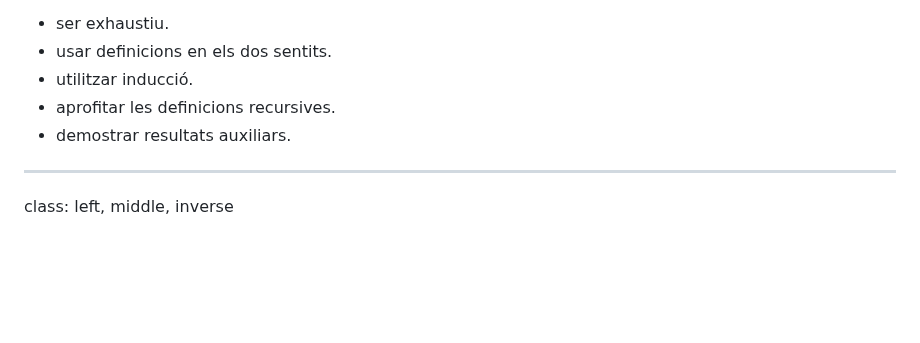
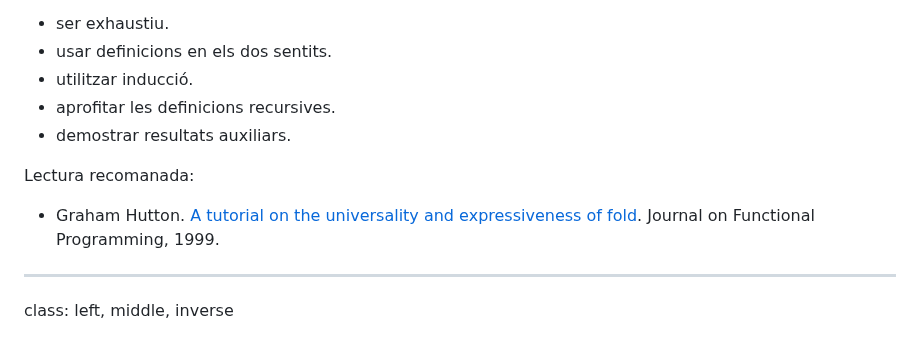
Before and after one commit to gebakx/lp, a Markdown page: raonament.md, the part around the change. GitHub-like rendering; blank space fills up the shorter version.

Commit message:
ref. fold

```diff
--- a/raonament.md
+++ b/raonament.md
@@ -609,6 +609,10 @@ Per fer-ho amb èxit sovint cal:
 - aprofitar les definicions recursives.
 - demostrar resultats auxiliars.
 
+Lectura recomanada:
+
+- Graham Hutton. [A tutorial on the universality and expressiveness of fold](https://people.cs.nott.ac.uk/pszgmh/fold.pdf). Journal on Functional Programming, 1999.
+
 ---
 class: left, middle, inverse
 
```
